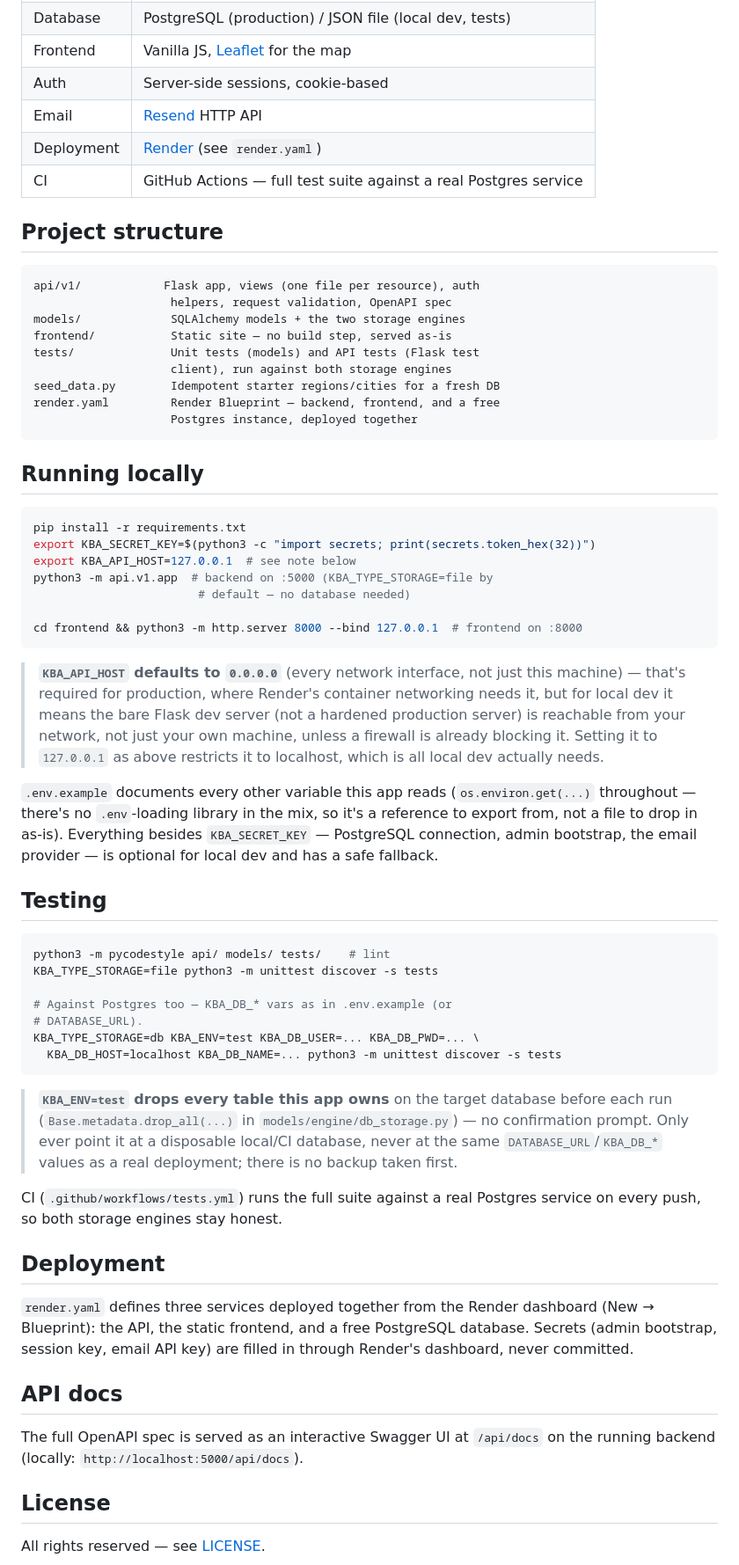
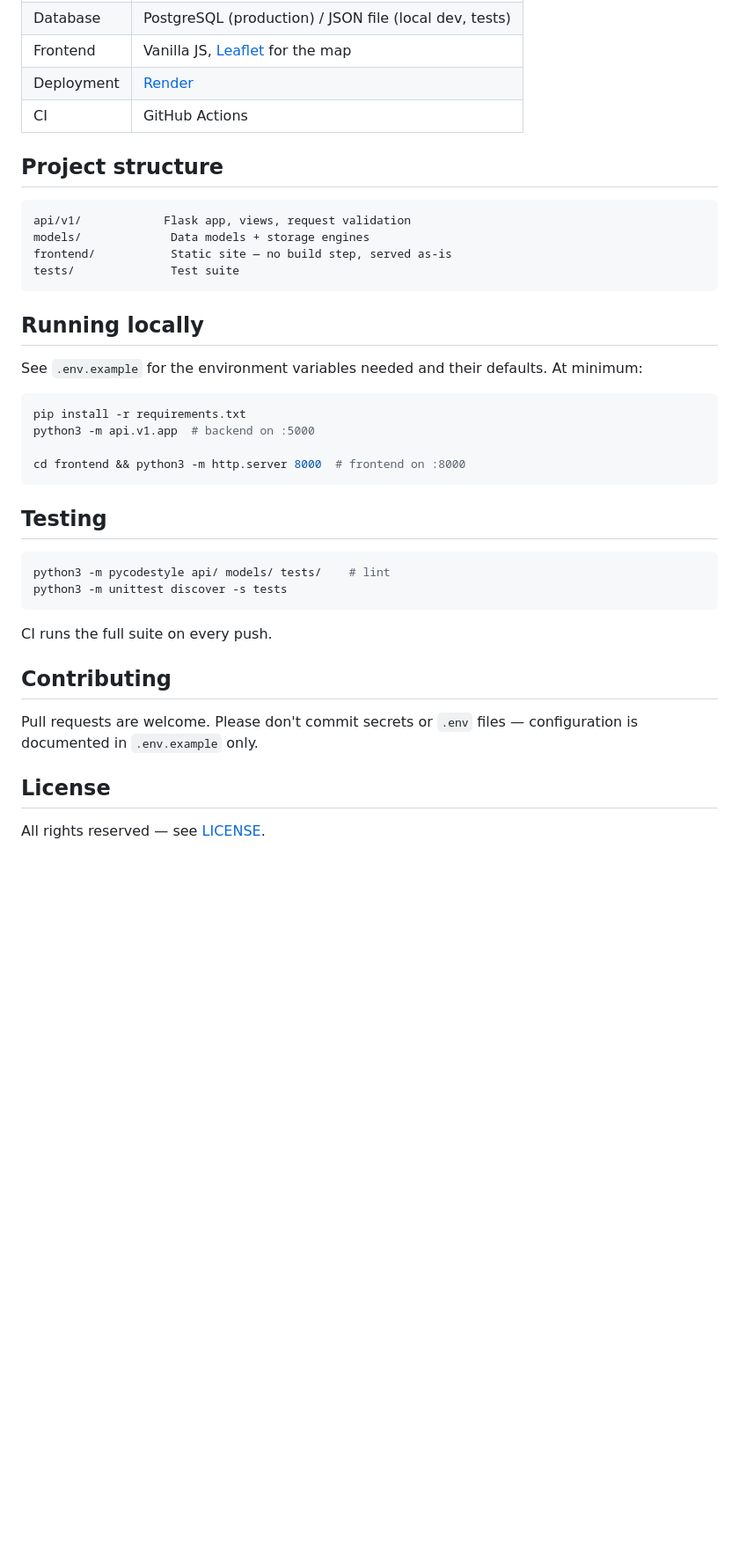
Before and after one commit to malikzadegulshan/karabakh-atlas, a Markdown page: README.md, the part around one of its changes. Shown at 88% size. Drawn GitHub-style; blank space fills up the shorter version.

````diff
--- a/README.md
+++ b/README.md
@@ -93,85 +47,42 @@ models/  (SQLAlchemy models, storage-engine-agnostic)
 | Database | PostgreSQL (production) / JSON file (local dev, tests) |
 | Frontend | Vanilla JS, [Leaflet](https://leafletjs.com/) for the map |
-| Auth | Server-side sessions, cookie-based |
-| Email | [Resend](https://resend.com) HTTP API |
-| Deployment | [Render](https://render.com) (see `render.yaml`) |
-| CI | GitHub Actions — full test suite against a real Postgres service |
+| Deployment | [Render](https://render.com) |
+| CI | GitHub Actions |
 
 ## Project structure
 
 ```
-api/v1/            Flask app, views (one file per resource), auth
-                    helpers, request validation, OpenAPI spec
-models/             SQLAlchemy models + the two storage engines
+api/v1/            Flask app, views, request validation
+models/             Data models + storage engines
 frontend/           Static site — no build step, served as-is
-tests/              Unit tests (models) and API tests (Flask test
-                    client), run against both storage engines
-seed_data.py        Idempotent starter regions/cities for a fresh DB
-render.yaml         Render Blueprint — backend, frontend, and a free
-                    Postgres instance, deployed together
+tests/              Test suite
 ```
 
 ## Running locally
 
+See `.env.example` for the environment variables needed and their
+defaults. At minimum:
+
 ```bash
 pip install -r requirements.txt
-export KBA_SECRET_KEY=$(python3 -c "import secrets; print(secrets.token_hex(32))")
-export KBA_API_HOST=127.0.0.1  # see note below
-python3 -m api.v1.app  # backend on :5000 (KBA_TYPE_STORAGE=file by
-                        # default — no database needed)
+python3 -m api.v1.app  # backend on :5000
 
-cd frontend && python3 -m http.server 8000 --bind 127.0.0.1  # frontend on :8000
+cd frontend && python3 -m http.server 8000  # frontend on :8000
 ```
-
-> **`KBA_API_HOST` defaults to `0.0.0.0`** (every network interface,
-> not just this machine) — that's required for production, where
-> Render's container networking needs it, but for local dev it means
-> the bare Flask dev server (not a hardened production server) is
-> reachable from your network, not just your own machine, unless a
-> firewall is already blocking it. Setting it to `127.0.0.1` as above
-> restricts it to localhost, which is all local dev actually needs.
-
-`.env.example` documents every other variable this app reads
-(`os.environ.get(...)` throughout — there's no `.env`-loading library
-in the mix, so it's a reference to export from, not a file to drop in
-as-is). Everything besides `KBA_SECRET_KEY` — PostgreSQL connection,
-admin bootstrap, the email provider — is optional for local dev and
-has a safe fallback.
 
 ## Testing
 
 ```bash
 python3 -m pycodestyle api/ models/ tests/    # lint
-KBA_TYPE_STORAGE=file python3 -m unittest discover -s tests
-
-# Against Postgres too — KBA_DB_* vars as in .env.example (or
-# DATABASE_URL).
-KBA_TYPE_STORAGE=db KBA_ENV=test KBA_DB_USER=... KBA_DB_PWD=... \
-  KBA_DB_HOST=localhost KBA_DB_NAME=... python3 -m unittest discover -s tests
+python3 -m unittest discover -s tests
 ```
 
-> **`KBA_ENV=test` drops every table this app owns** on the target
-> database before each run (`Base.metadata.drop_all(...)` in
-> `models/engine/db_storage.py`) — no confirmation prompt. Only ever
-> point it at a disposable local/CI database, never at the same
-> `DATABASE_URL`/`KBA_DB_*` values as a real deployment; there is no
-> backup taken first.
+CI runs the full suite on every push.
 
-CI (`.github/workflows/tests.yml`) runs the full suite against a real
-Postgres service on every push, so both storage engines stay honest.
+## Contributing
 
-## Deployment
-
-`render.yaml` defines three services deployed together from the
-Render dashboard (New → Blueprint): the API, the static frontend, and
-a free PostgreSQL database. Secrets (admin bootstrap, session key,
-email API key) are filled in through Render's dashboard, never
-committed.
-
-## API docs
-
-The full OpenAPI spec is served as an interactive Swagger UI at
-`/api/docs` on the running backend (locally: `http://localhost:5000/api/docs`).
+Pull requests are welcome. Please don't commit secrets or `.env`
+files — configuration is documented in `.env.example` only.
 
 ## License
 
````
Also changed, not shown: other parts of README.md (+14 -60 lines).
